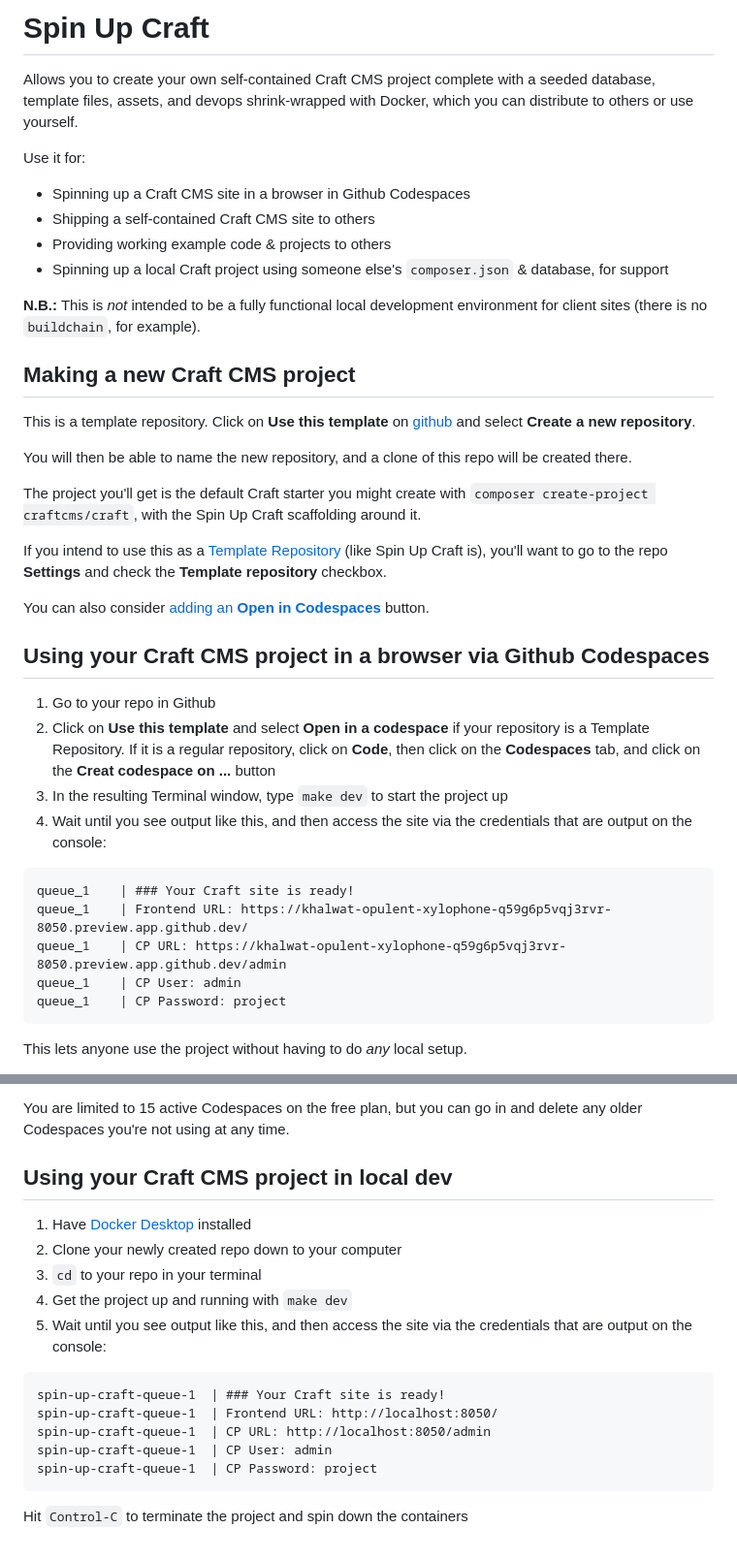
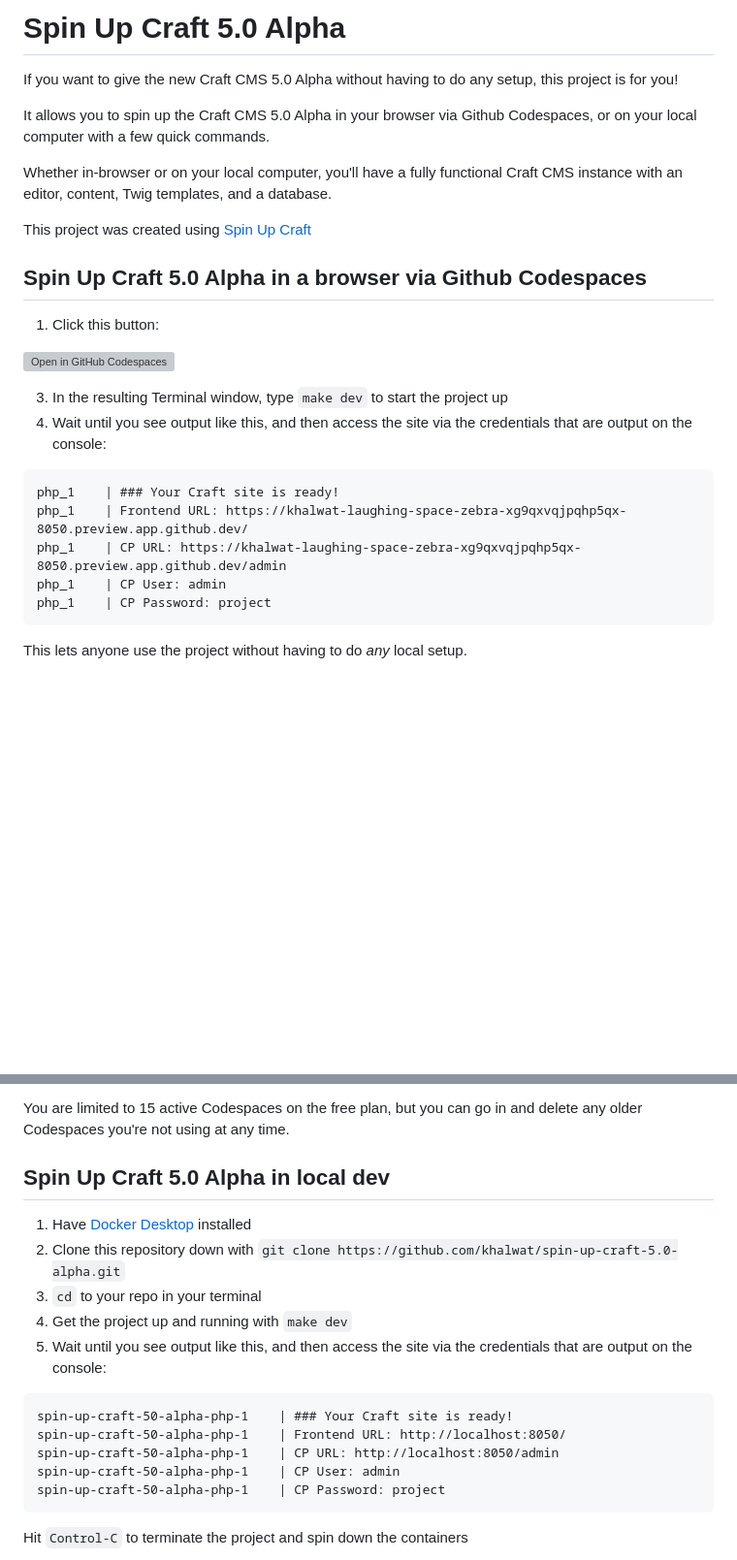
Before and after one commit to khalwat/spin-up-craft-5.0-beta, a Markdown page: README.md, 2 parts joined by grey strips. Shown at 97% size. GitHub-like rendering; blank space fills up the shorter version; grey boxes are pictures that could not be loaded.

Commit message:
docs: Update for Craft 5.0 Alpha

````diff
--- a/README.md
+++ b/README.md
@@ -1,40 +1,28 @@
-# Spin Up Craft
+# Spin Up Craft 5.0 Alpha
 
-Allows you to create your own self-contained Craft CMS project complete with a seeded database, template files, assets, and devops shrink-wrapped with Docker, which you can distribute to others or use yourself.
+If you want to give the new Craft CMS 5.0 Alpha without having to do any setup, this project is for you!
 
-Use it for:
-- Spinning up a Craft CMS site in a browser in Github Codespaces
-- Shipping a self-contained Craft CMS site to others
-- Providing working example code & projects to others
-- Spinning up a local Craft project using someone else's `composer.json` & database, for support
+It allows you to spin up the Craft CMS 5.0 Alpha in your browser via Github Codespaces, or on your local computer with a few quick commands.
 
-**N.B.:** This is _not_ intended to be a fully functional local development environment for client sites (there is no `buildchain`, for example).
+Whether in-browser or on your local computer, you'll have a fully functional Craft CMS instance with an editor, content, Twig templates, and a database.
 
-## Making a new Craft CMS project
+This project was created using [Spin Up Craft](https://github.com/nystudio107/spin-up-craft)
 
-This is a template repository. Click on **Use this template** on [github](https://github.com/nystudio107/spin-up-craft) and select **Create a new repository**.
+## Spin Up Craft 5.0 Alpha in a browser via Github Codespaces
 
-You will then be able to name the new repository, and a clone of this repo will be created there.
+1. Click this button:
 
-The project you'll get is the default Craft starter you might create with `composer create-project craftcms/craft`, with the Spin Up Craft scaffolding around it.
+[![Open in GitHub Codespaces](https://github.com/codespaces/badge.svg)](https://github.com/codespaces/new?hide_repo_select=true&ref=master&repo=605680287)
 
-If you intend to use this as a [Template Repository](https://docs.github.com/en/repositories/creating-and-managing-repositories/creating-a-template-repository) (like Spin Up Craft is), you'll want to go to the repo **Settings** and check the **Template repository** checkbox.
-
-You can also consider [adding an **Open in Codespaces**](https://docs.github.com/en/codespaces/setting-up-your-project-for-codespaces/setting-up-your-repository/adding-a-codespaces-badge) button.
-
-## Using your Craft CMS project in a browser via Github Codespaces
-
-1. Go to your repo in Github
-2. Click on **Use this template** and select **Open in a codespace** if your repository is a Template Repository. If it is a regular repository, click on **Code**, then click on the **Codespaces** tab, and click on the **Creat codespace on ...** button
 3. In the resulting Terminal window, type `make dev` to start the project up
-4. Wait until you see output like this, and then access the site via the credentials that are output on the console:
+3. Wait until you see output like this, and then access the site via the credentials that are output on the console:
 
 ```
-queue_1    | ### Your Craft site is ready!
-queue_1    | Frontend URL: https://khalwat-opulent-xylophone-q59g6p5vqj3rvr-8050.preview.app.github.dev/
-queue_1    | CP URL: https://khalwat-opulent-xylophone-q59g6p5vqj3rvr-8050.preview.app.github.dev/admin
-queue_1    | CP User: admin
-queue_1    | CP Password: project
+php_1    | ### Your Craft site is ready!
+php_1    | Frontend URL: https://khalwat-laughing-space-zebra-xg9qxvqjpqhp5qx-8050.preview.app.github.dev/
+php_1    | CP URL: https://khalwat-laughing-space-zebra-xg9qxvqjpqhp5qx-8050.preview.app.github.dev/admin
+php_1    | CP User: admin
+php_1    | CP Password: project
 ```
 
 This lets anyone use the project without having to do _any_ local setup.
@@ -51,20 +39,20 @@ Click on one to resume it. If you don't see a Terminal window, go to the hamburg
 
 You are limited to 15 active Codespaces on the free plan, but you can go in and delete any older Codespaces you're not using at any time.
 
-## Using your Craft CMS project in local dev
+## Spin Up Craft 5.0 Alpha in local dev
 
 1. Have [Docker Desktop](https://www.docker.com/products/docker-desktop/) installed
-2. Clone your newly created repo down to your computer
+2. Clone this repository down with `git clone https://github.com/khalwat/spin-up-craft-5.0-alpha.git`
 3. `cd` to your repo in your terminal
 4. Get the project up and running with `make dev`
 5. Wait until you see output like this, and then access the site via the credentials that are output on the console:
 
 ```
-spin-up-craft-queue-1  | ### Your Craft site is ready!
-spin-up-craft-queue-1  | Frontend URL: http://localhost:8050/
-spin-up-craft-queue-1  | CP URL: http://localhost:8050/admin
-spin-up-craft-queue-1  | CP User: admin
-spin-up-craft-queue-1  | CP Password: project
+spin-up-craft-50-alpha-php-1    | ### Your Craft site is ready!
+spin-up-craft-50-alpha-php-1    | Frontend URL: http://localhost:8050/
+spin-up-craft-50-alpha-php-1    | CP URL: http://localhost:8050/admin
+spin-up-craft-50-alpha-php-1    | CP User: admin
+spin-up-craft-50-alpha-php-1    | CP Password: project
 ```
 
 Hit `Control-C` to terminate the project and spin down the containers
````
Also changed, not shown: other parts of README.md (+2 -43 lines).
